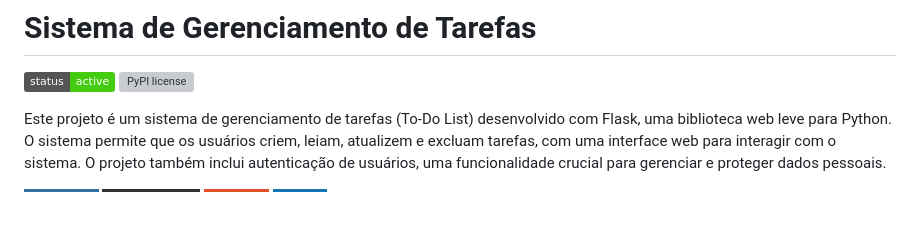
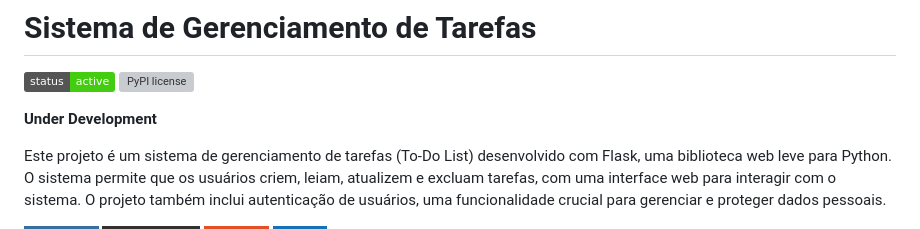
Before and after one commit to ls-Pedro/Task_Manager, a Markdown page: README.md, the part around the change. Drawn GitHub-style; badges without logos; blank space fills up the shorter version; grey boxes are pictures that could not be loaded.

Commit message:
Atualização Readme.md

```diff
--- a/README.md
+++ b/README.md
@@ -2,6 +2,8 @@
 
 ![Badge](https://img.shields.io/badge/status-active-brightgreen)
 [![PyPI license](https://img.shields.io/pypi/l/ansicolortags.svg)](https://pypi.python.org/pypi/ansicolortags/)
+
+**Under Development**
 
 Este projeto é um sistema de gerenciamento de tarefas (To-Do List) desenvolvido com Flask, uma biblioteca web leve para Python. O sistema permite que os usuários criem, leiam, atualizem e excluam tarefas, com uma interface web para interagir com o sistema. O projeto também inclui autenticação de usuários, uma funcionalidade crucial para gerenciar e proteger dados pessoais.
 
```
